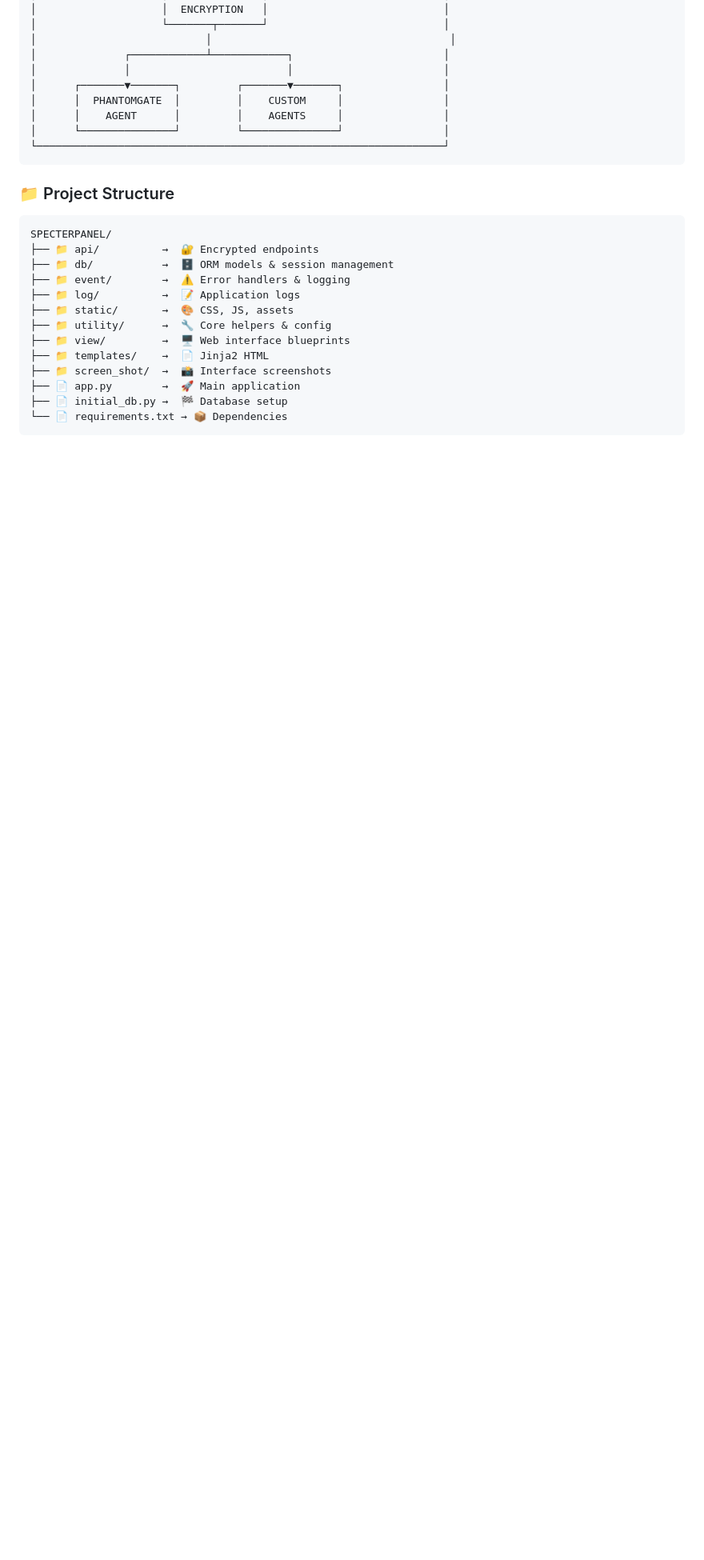
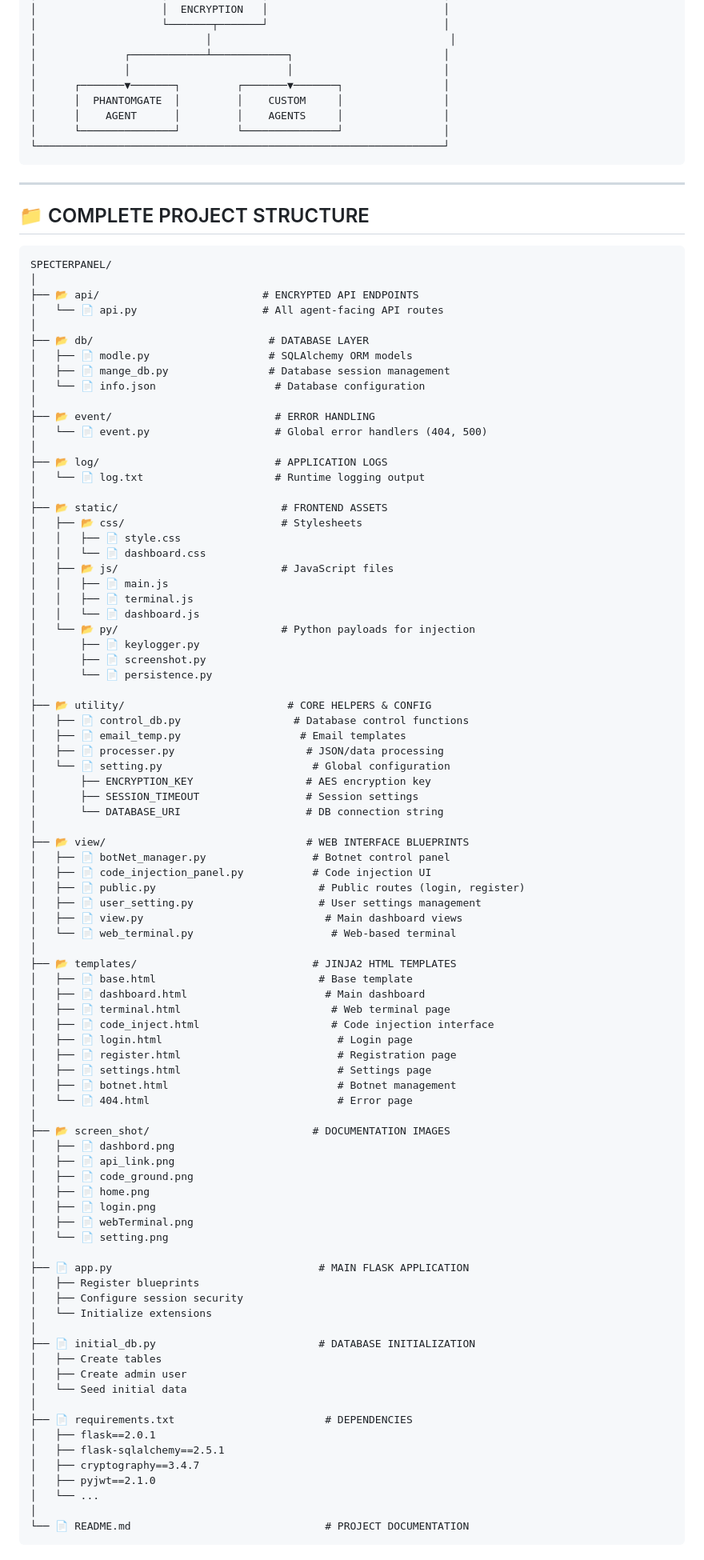
Before and after one commit to omerKkemal/oh-tool-v2, a Markdown page: README.md, the part around one of its changes. Shown at 80% size. Drawn GitHub-style; blank space fills up the shorter version.

````diff
--- a/README.md
+++ b/README.md
@@ -204,20 +153,93 @@ class SpecterPanel:
 └─────────────────────────────────────────────────────────────────┘
 ```
 
-### 📁 Project Structure
+---
+
+## 📁 COMPLETE PROJECT STRUCTURE
 
 ```
 SPECTERPANEL/
-├── 📁 api/          →  🔐 Encrypted endpoints
-├── 📁 db/           →  🗄️ ORM models & session management
-├── 📁 event/        →  ⚠️ Error handlers & logging
-├── 📁 log/          →  📝 Application logs
-├── 📁 static/       →  🎨 CSS, JS, assets
-├── 📁 utility/      →  🔧 Core helpers & config
-├── 📁 view/         →  🖥️ Web interface blueprints
-├── 📁 templates/    →  📄 Jinja2 HTML
-├── 📁 screen_shot/  →  📸 Interface screenshots
-├── 📄 app.py        →  🚀 Main application
-├── 📄 initial_db.py →  🏁 Database setup
-└── 📄 requirements.txt → 📦 Dependencies
+│
+├── 📂 api/                          # ENCRYPTED API ENDPOINTS
+│   └── 📄 api.py                    # All agent-facing API routes
+│
+├── 📂 db/                            # DATABASE LAYER
+│   ├── 📄 modle.py                   # SQLAlchemy ORM models
+│   ├── 📄 mange_db.py                # Database session management
+│   └── 📄 info.json                   # Database configuration
+│
+├── 📂 event/                          # ERROR HANDLING
+│   └── 📄 event.py                    # Global error handlers (404, 500)
+│
+├── 📂 log/                            # APPLICATION LOGS
+│   └── 📄 log.txt                     # Runtime logging output
+│
+├── 📂 static/                          # FRONTEND ASSETS
+│   ├── 📂 css/                         # Stylesheets
+│   │   ├── 📄 style.css
+│   │   └── 📄 dashboard.css
+│   ├── 📂 js/                          # JavaScript files
+│   │   ├── 📄 main.js
+│   │   ├── 📄 terminal.js
+│   │   └── 📄 dashboard.js
+│   └── 📂 py/                          # Python payloads for injection
+│       ├── 📄 keylogger.py
+│       ├── 📄 screenshot.py
+│       └── 📄 persistence.py
+│
+├── 📂 utility/                          # CORE HELPERS & CONFIG
+│   ├── 📄 control_db.py                  # Database control functions
+│   ├── 📄 email_temp.py                   # Email templates
+│   ├── 📄 processer.py                     # JSON/data processing
+│   └── 📄 setting.py                        # Global configuration
+│       ├── ENCRYPTION_KEY                  # AES encryption key
+│       ├── SESSION_TIMEOUT                 # Session settings
+│       └── DATABASE_URI                    # DB connection string
+│
+├── 📂 view/                                # WEB INTERFACE BLUEPRINTS
+│   ├── 📄 botNet_manager.py                 # Botnet control panel
+│   ├── 📄 code_injection_panel.py           # Code injection UI
+│   ├── 📄 public.py                          # Public routes (login, register)
+│   ├── 📄 user_setting.py                    # User settings management
+│   ├── 📄 view.py                             # Main dashboard views
+│   └── 📄 web_terminal.py                      # Web-based terminal
+│
+├── 📂 templates/                            # JINJA2 HTML TEMPLATES
+│   ├── 📄 base.html                          # Base template
+│   ├── 📄 dashboard.html                      # Main dashboard
+│   ├── 📄 terminal.html                        # Web terminal page
+│   ├── 📄 code_inject.html                     # Code injection interface
+│   ├── 📄 login.html                            # Login page
+│   ├── 📄 register.html                         # Registration page
+│   ├── 📄 settings.html                         # Settings page
+│   ├── 📄 botnet.html                           # Botnet management
+│   └── 📄 404.html                              # Error page
+│
+├── 📂 screen_shot/                          # DOCUMENTATION IMAGES
+│   ├── 📄 dashbord.png
+│   ├── 📄 api_link.png
+│   ├── 📄 code_ground.png
+│   ├── 📄 home.png
+│   ├── 📄 login.png
+│   ├── 📄 webTerminal.png
+│   └── 📄 setting.png
+│
+├── 📄 app.py                                 # MAIN FLASK APPLICATION
+│   ├── Register blueprints
+│   ├── Configure session security
+│   └── Initialize extensions
+│
+├── 📄 initial_db.py                          # DATABASE INITIALIZATION
+│   ├── Create tables
+│   ├── Create admin user
+│   └── Seed initial data
+│
+├── 📄 requirements.txt                        # DEPENDENCIES
+│   ├── flask==2.0.1
+│   ├── flask-sqlalchemy==2.5.1
+│   ├── cryptography==3.4.7
+│   ├── pyjwt==2.1.0
+│   └── ...
+│
+└── 📄 README.md                               # PROJECT DOCUMENTATION
 ```
````
Also changed, not shown: other parts of README.md (+99 -169 lines).
